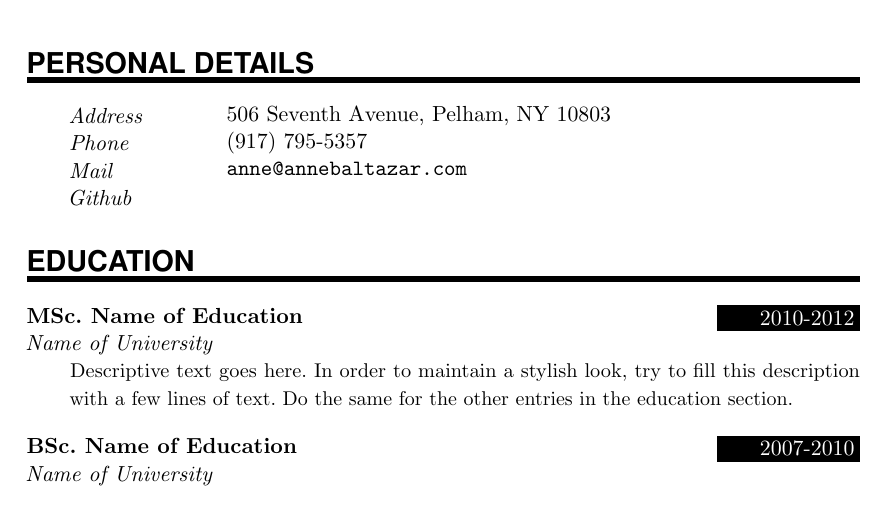
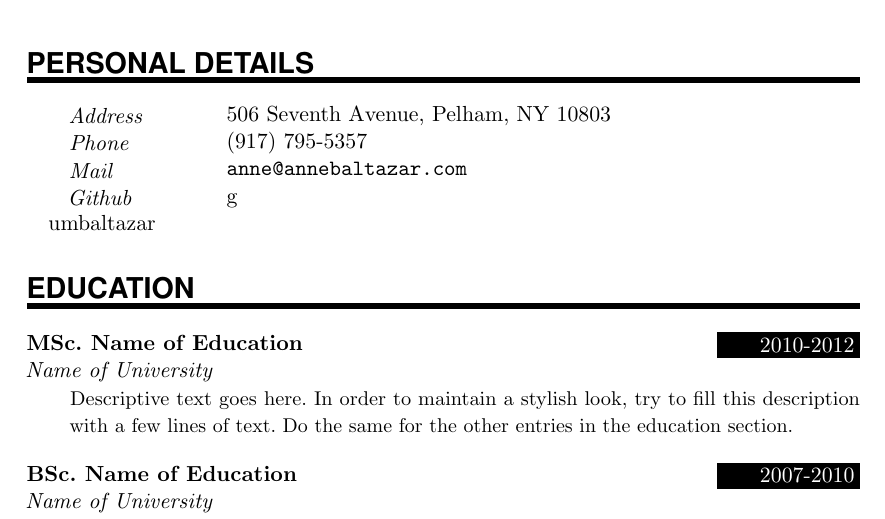
Before and after one commit to unqueued/CV, a LaTeX document (main.tex): part of the page, cut so that both start at the same text. Compiled offline with pdfLaTeX.

Commit message:
Update on Overleaf.

```diff
--- a/main.tex
+++ b/main.tex
@@ -110,7 +110,7 @@
 \PersonalEntry{Address}{506 Seventh Avenue, Pelham, NY 10803}
 \PersonalEntry{Phone}{(917) 795-5357}
 \PersonalEntry{Mail}{\url{anne@annebaltazar.com}}
-\PersonalEntry{Github}
+\PersonalEntry{Github} gumbaltazar
 
 %%% Education
 %%% ------------------------------------------------------------
```
